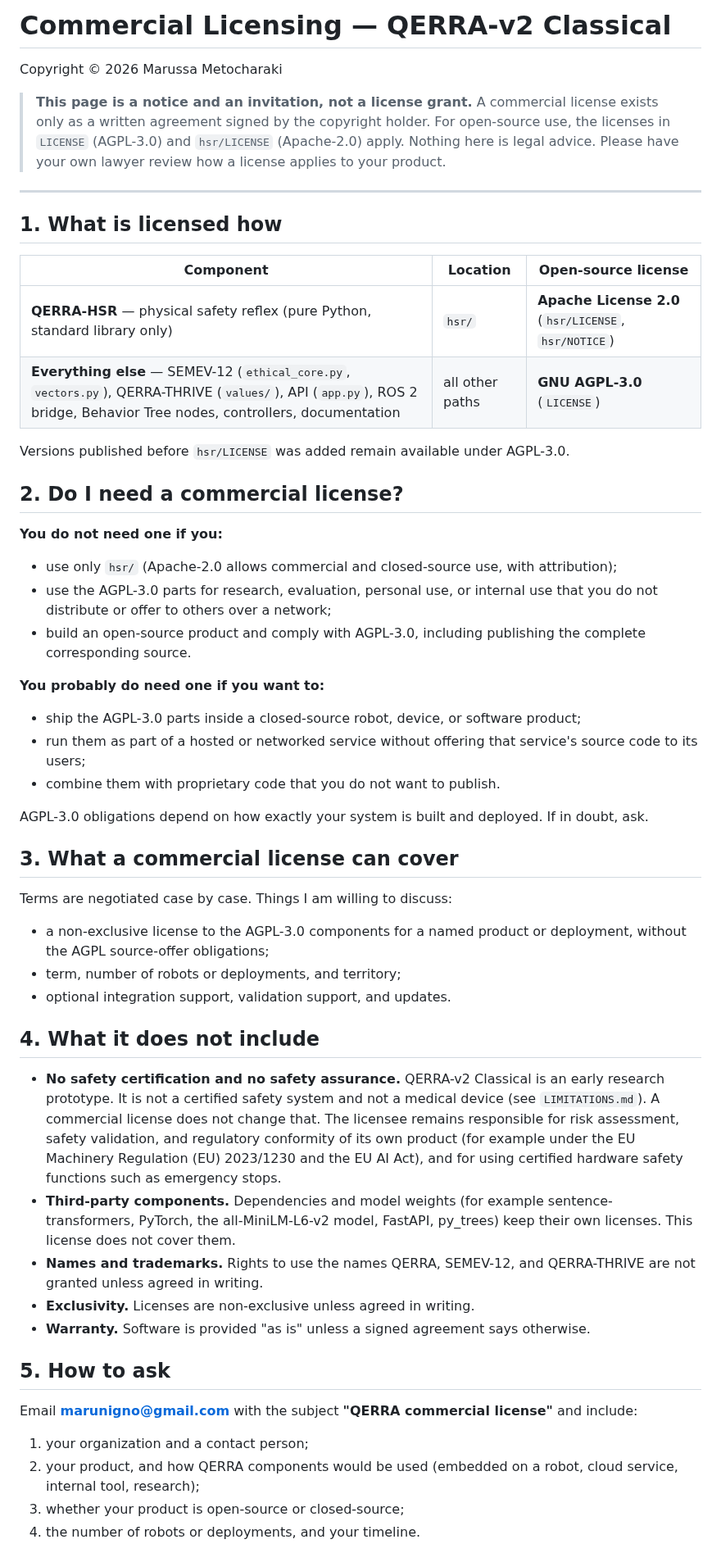
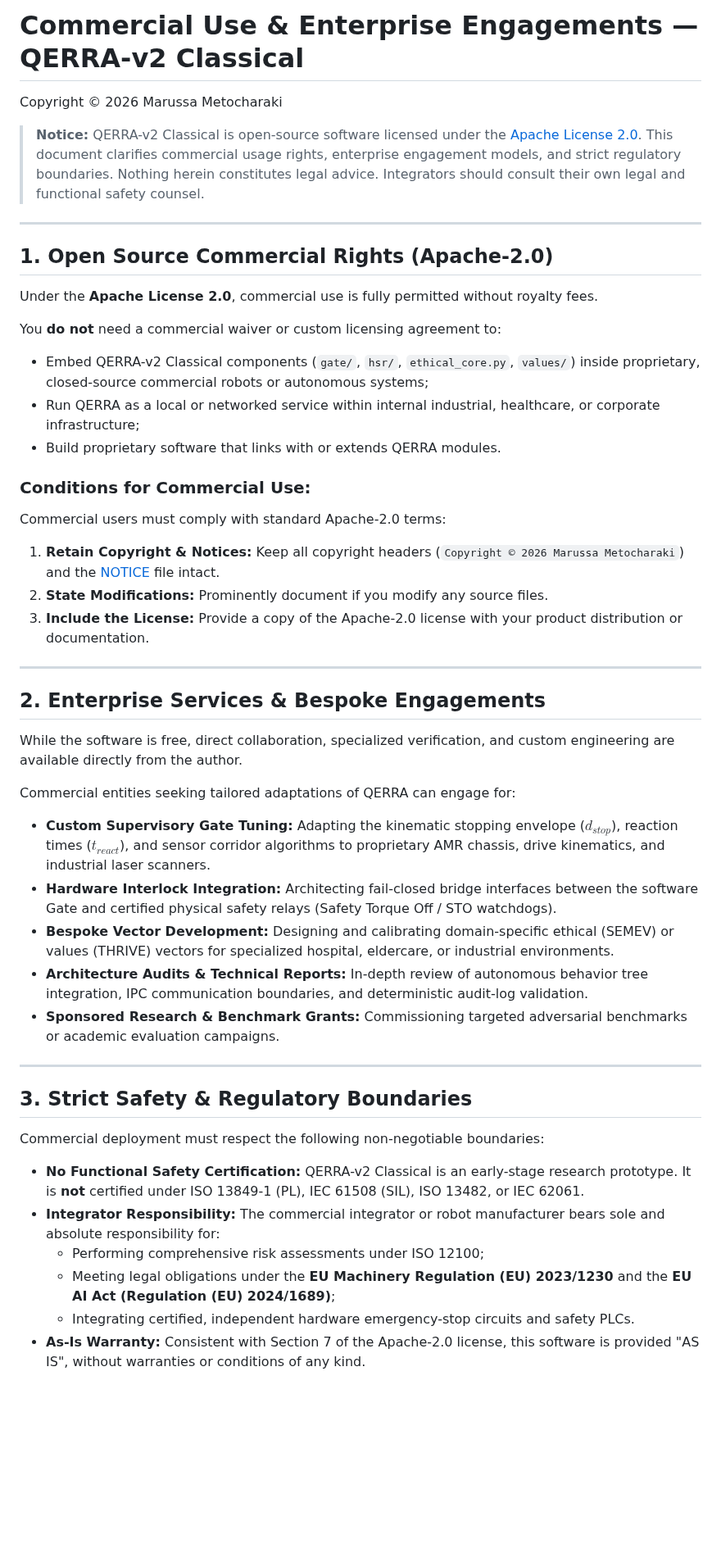
Before and after one commit to marunigno-ship-it/QERRA-v2-classical, a Markdown page: COMMERCIAL-LICENSE.md, the part around one of its changes. Shown at 82% size. GitHub-like rendering; blank space fills up the shorter version.

Commit message:
update COMMERCIAL-LICENSE.md to enterprise terms under Apache-2.0
Updated the commercial licensing terms and conditions for QERRA-v2 Classical, clarifying open-source rights, commercial use, and enterprise engagement models.

```diff
--- a/COMMERCIAL-LICENSE.md
+++ b/COMMERCIAL-LICENSE.md
@@ -1,57 +1,52 @@
-# Commercial Licensing — QERRA-v2 Classical
+# Commercial Use & Enterprise Engagements — QERRA-v2 Classical
 
 Copyright © 2026 Marussa Metocharaki
 
-> **This page is a notice and an invitation, not a license grant.**
-> A commercial license exists only as a written agreement signed by the copyright holder.
-> For open-source use, the licenses in `LICENSE` (AGPL-3.0) and `hsr/LICENSE` (Apache-2.0) apply.
-> Nothing here is legal advice. Please have your own lawyer review how a license applies to your product.
+> **Notice:** QERRA-v2 Classical is open-source software licensed under the [Apache License 2.0](LICENSE).
+> This document clarifies commercial usage rights, enterprise engagement models, and strict regulatory boundaries.
+> Nothing herein constitutes legal advice. Integrators should consult their own legal and functional safety counsel.
 
 ---
 
-## 1. What is licensed how
+## 1. Open Source Commercial Rights (Apache-2.0)
 
-| Component | Location | Open-source license |
-|---|---|---|
-| **QERRA-HSR** — physical safety reflex (pure Python, standard library only) | `hsr/` | **Apache License 2.0** (`hsr/LICENSE`, `hsr/NOTICE`) |
-| **Everything else** — SEMEV-12 (`ethical_core.py`, `vectors.py`), QERRA-THRIVE (`values/`), API (`app.py`), ROS 2 bridge, Behavior Tree nodes, controllers, documentation | all other paths | **GNU AGPL-3.0** (`LICENSE`) |
+Under the **Apache License 2.0**, commercial use is fully permitted without royalty fees.
 
-Versions published before `hsr/LICENSE` was added remain available under AGPL-3.0.
+You **do not** need a commercial waiver or custom licensing agreement to:
+- Embed QERRA-v2 Classical components (`gate/`, `hsr/`, `ethical_core.py`, `values/`) inside proprietary, closed-source commercial robots or autonomous systems;
+- Run QERRA as a local or networked service within internal industrial, healthcare, or corporate infrastructure;
+- Build proprietary software that links with or extends QERRA modules.
 
-## 2. Do I need a commercial license?
+### Conditions for Commercial Use:
+Commercial users must comply with standard Apache-2.0 terms:
+1. **Retain Copyright & Notices:** Keep all copyright headers (`Copyright © 2026 Marussa Metocharaki`) and the [NOTICE](hsr/NOTICE) file intact.
+2. **State Modifications:** Prominently document if you modify any source files.
+3. **Include the License:** Provide a copy of the Apache-2.0 license with your product distribution or documentation.
 
-**You do not need one if you:**
-- use only `hsr/` (Apache-2.0 allows commercial and closed-source use, with attribution);
-- use the AGPL-3.0 parts for research, evaluation, personal use, or internal use that you do not distribute or offer to others over a network;
-- build an open-source product and comply with AGPL-3.0, including publishing the complete corresponding source.
+---
 
-**You probably do need one if you want to:**
-- ship the AGPL-3.0 parts inside a closed-source robot, device, or software product;
-- run them as part of a hosted or networked service without offering that service's source code to its users;
-- combine them with proprietary code that you do not want to publish.
+## 2. Enterprise Services & Bespoke Engagements
 
-AGPL-3.0 obligations depend on how exactly your system is built and deployed. If in doubt, ask.
+While the software is free, direct collaboration, specialized verification, and custom engineering are available directly from the author.
 
-## 3. What a commercial license can cover
+Commercial entities seeking tailored adaptations of QERRA can engage for:
 
-Terms are negotiated case by case. Things I am willing to discuss:
-- a non-exclusive license to the AGPL-3.0 components for a named product or deployment, without the AGPL source-offer obligations;
-- term, number of robots or deployments, and territory;
-- optional integration support, validation support, and updates.
+* **Custom Supervisory Gate Tuning:** Adapting the kinematic stopping envelope ($d_{stop}$), reaction times ($t_{react}$), and sensor corridor algorithms to proprietary AMR chassis, drive kinematics, and industrial laser scanners.
+* **Hardware Interlock Integration:** Architecting fail-closed bridge interfaces between the software Gate and certified physical safety relays (Safety Torque Off / STO watchdogs).
+* **Bespoke Vector Development:** Designing and calibrating domain-specific ethical (SEMEV) or values (THRIVE) vectors for specialized hospital, eldercare, or industrial environments.
+* **Architecture Audits & Technical Reports:** In-depth review of autonomous behavior tree integration, IPC communication boundaries, and deterministic audit-log validation.
+* **Sponsored Research & Benchmark Grants:** Commissioning targeted adversarial benchmarks or academic evaluation campaigns.
 
-## 4. What it does not include
+---
 
-- **No safety certification and no safety assurance.** QERRA-v2 Classical is an early research prototype. It is not a certified safety system and not a medical device (see `LIMITATIONS.md`). A commercial license does not change that. The licensee remains responsible for risk assessment, safety validation, and regulatory conformity of its own product (for example under the EU Machinery Regulation (EU) 2023/1230 and the EU AI Act), and for using certified hardware safety functions such as emergency stops.
-- **Third-party components.** Dependencies and model weights (for example sentence-transformers, PyTorch, the all-MiniLM-L6-v2 model, FastAPI, py_trees) keep their own licenses. This license does not cover them.
-- **Names and trademarks.** Rights to use the names QERRA, SEMEV-12, and QERRA-THRIVE are not granted unless agreed in writing.
-- **Exclusivity.** Licenses are non-exclusive unless agreed in writing.
-- **Warranty.** Software is provided "as is" unless a signed agreement says otherwise.
+## 3. Strict Safety & Regulatory Boundaries
 
-## 5. How to ask
+Commercial deployment must respect the following non-negotiable boundaries:
 
-Email **marunigno@gmail.com** with the subject **"QERRA commercial license"** and include:
-1. your organization and a contact person;
-2. your product, and how QERRA components would be used (embedded on a robot, cloud service, internal tool, research);
-3. whether your product is open-source or closed-source;
-4. the number of robots or deployments, and your timeline.
+* **No Functional Safety Certification:** QERRA-v2 Classical is an early-stage research prototype. It is **not** certified under ISO 13849-1 (PL), IEC 61508 (SIL), ISO 13482, or IEC 62061.
+* **Integrator Responsibility:** The commercial integrator or robot manufacturer bears sole and absolute responsibility for:
+  - Performing comprehensive risk assessments under ISO 12100;
+  - Meeting legal obligations under the **EU Machinery Regulation (EU) 2023/1230** and the **EU AI Act (Regulation (EU) 2024/1689)**;
+  - Integrating certified, independent hardware emergency-stop circuits and safety PLCs.
+* **As-Is Warranty:** Consistent with Section 7 of the Apache-2.0 license, this software is provided "AS IS", without warranties or conditions of any kind.
 
```
Also changed, not shown: other parts of COMMERCIAL-LICENSE.md (+18 -3 lines).
